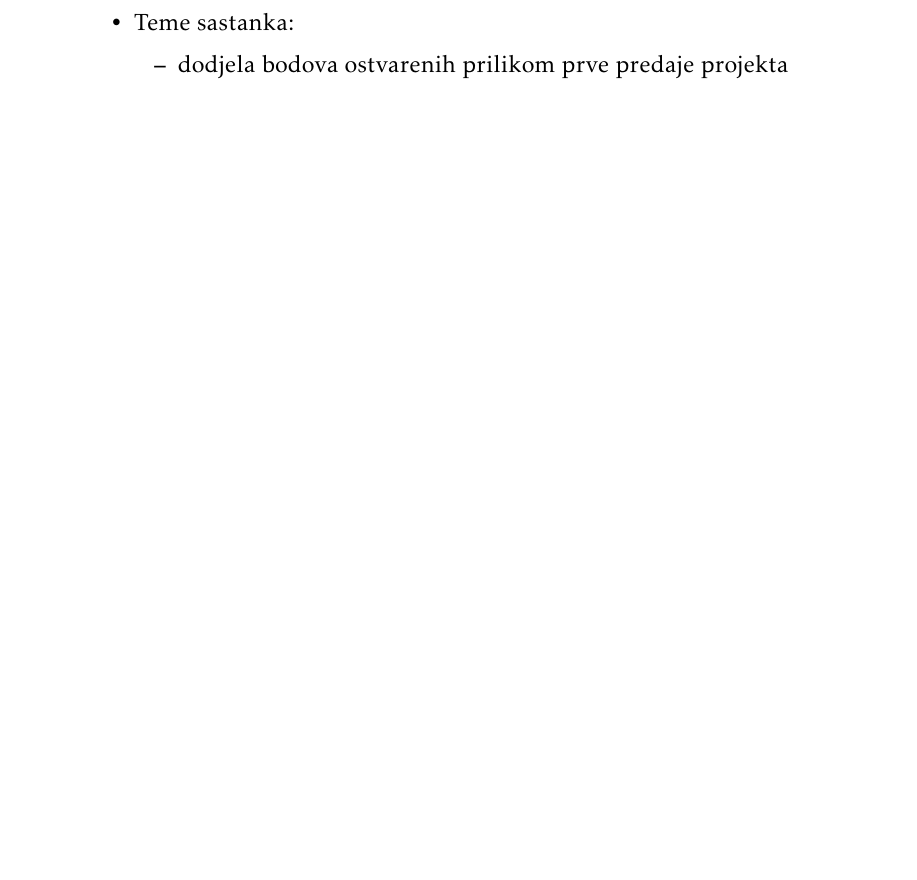
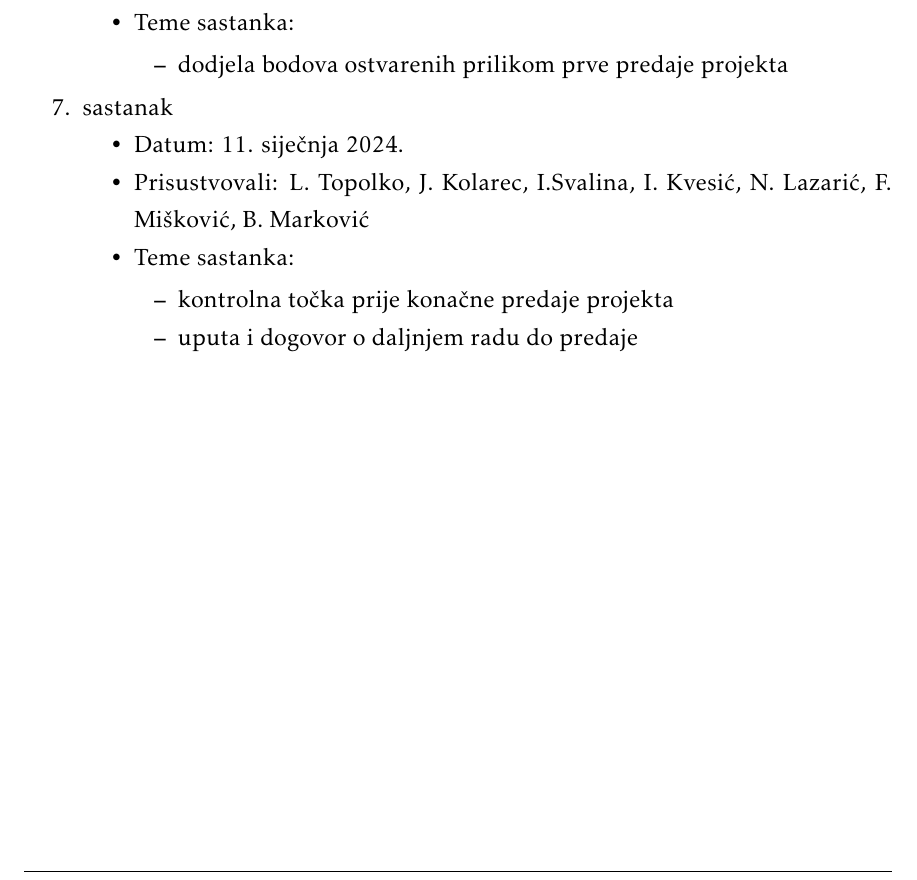
Before and after one commit to TopolkoLucija/Eventovci, a LaTeX document (Dokumentacija/PROGI_ProjektnaDokumentacija.tex, which reads Dokumentacija/Dodatak.tex): part of page 55 of 58, cut so that both start at the same text, the shorter picture padded with empty space. Compiled offline with pdfLaTeX.

Commit message:
Dodan zapisnik sastanka

```diff
--- a/Dokumentacija/Dodatak.tex
+++ b/Dokumentacija/Dodatak.tex
@@ -72,6 +72,19 @@
 				\item Teme sastanka:
 				\begin{packed_item}
 					\item dodjela bodova ostvarenih prilikom prve predaje projekta
+				\end{packed_item}
+			\end{packed_item}
+
+
+
+			\item  sastanak
+			\item[] \begin{packed_item}
+				\item Datum: 11. siječnja 2024.
+				\item Prisustvovali: L. Topolko, J. Kolarec, I.Svalina, I. Kvesić, N. Lazarić, F. Mišković, B. Marković
+				\item Teme sastanka:
+				\begin{packed_item}
+					\item kontrolna točka prije konačne predaje projekta
+					\item uputa i dogovor o daljnjem radu do predaje
 				\end{packed_item}
 			\end{packed_item}
 
```
